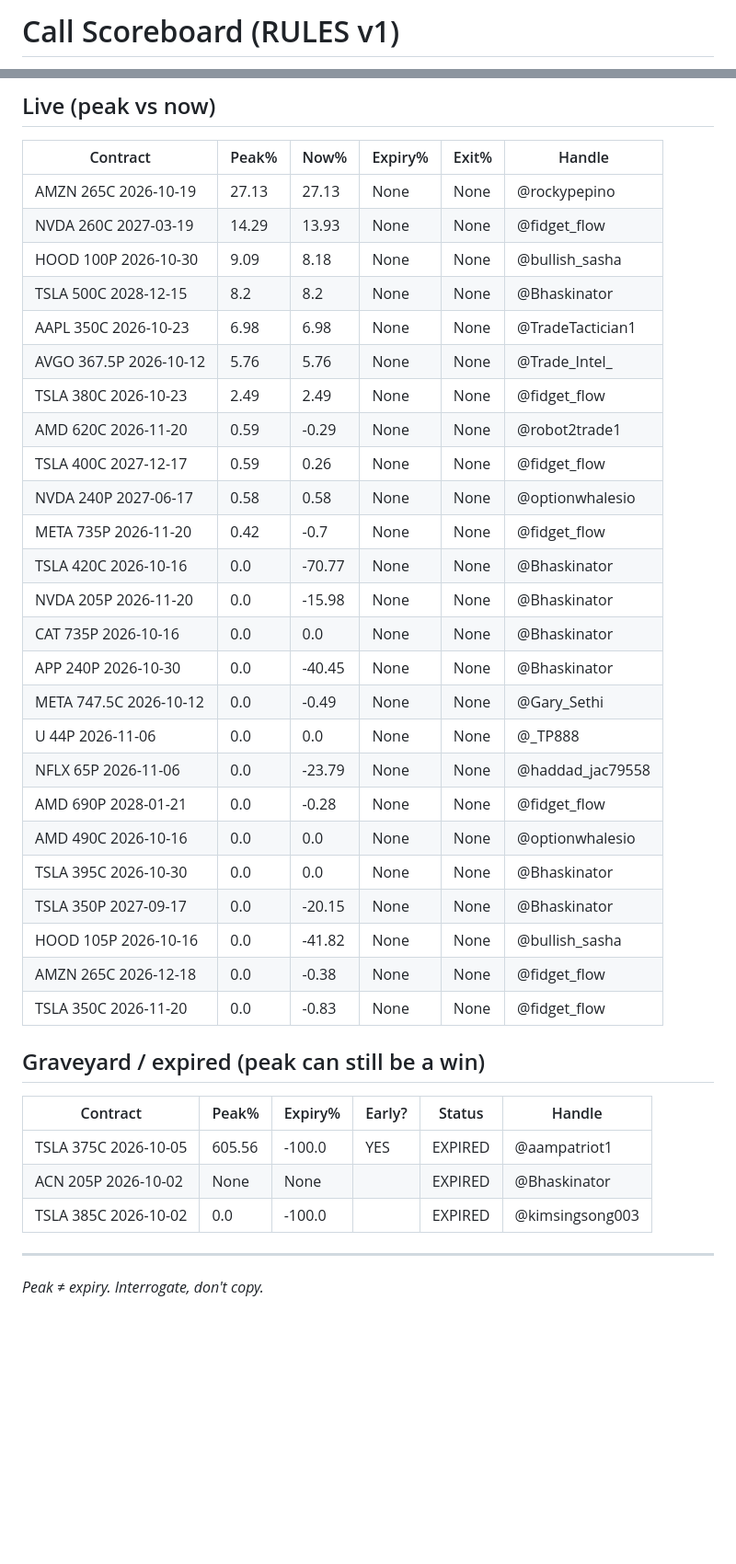
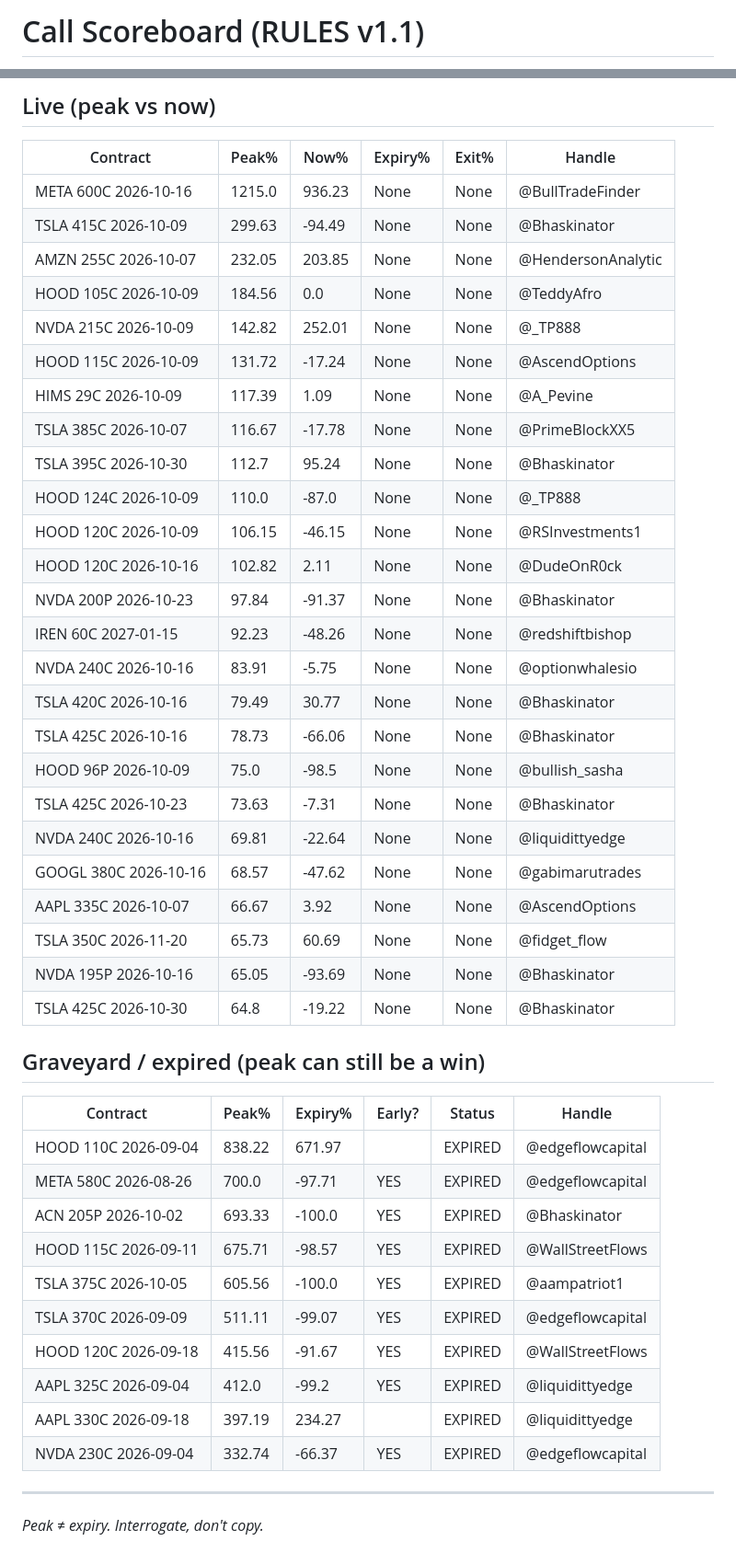
Before and after one commit to tyrizzeh/call-scoreboard, a Markdown page: scoreboard.md, 2 parts joined by grey strips. Shown at 92% size. Drawn GitHub-style; blank space fills up the shorter version.

Commit message:
feat: import Call Scoreboard board files (cite→mark→hit-rate)

```diff
--- a/scoreboard.md
+++ b/scoreboard.md
@@ -1,2 +1,2 @@
-# Call Scoreboard (RULES v1)
+# Call Scoreboard (RULES v1.1)
 
@@ -46,39 +103,46 @@ _Updated 2026-10-06 15:55 ET · Accountability only — social ≠ trade signal.
 
 | Contract | Peak% | Now% | Expiry% | Exit% | Handle |
 |----------|-------|------|---------|-------|--------|
-| AMZN 265C 2026-10-19 | 27.13 | 27.13 | None | None | @rockypepino |
-| NVDA 260C 2027-03-19 | 14.29 | 13.93 | None | None | @fidget_flow |
-| HOOD 100P 2026-10-30 | 9.09 | 8.18 | None | None | @bullish_sasha |
-| TSLA 500C 2028-12-15 | 8.2 | 8.2 | None | None | @Bhaskinator |
-| AAPL 350C 2026-10-23 | 6.98 | 6.98 | None | None | @TradeTactician1 |
-| AVGO 367.5P 2026-10-12 | 5.76 | 5.76 | None | None | @Trade_Intel_ |
-| TSLA 380C 2026-10-23 | 2.49 | 2.49 | None | None | @fidget_flow |
-| AMD 620C 2026-11-20 | 0.59 | -0.29 | None | None | @robot2trade1 |
-| TSLA 400C 2027-12-17 | 0.59 | 0.26 | None | None | @fidget_flow |
-| NVDA 240P 2027-06-17 | 0.58 | 0.58 | None | None | @optionwhalesio |
-| META 735P 2026-11-20 | 0.42 | -0.7 | None | None | @fidget_flow |
-| TSLA 420C 2026-10-16 | 0.0 | -70.77 | None | None | @Bhaskinator |
-| NVDA 205P 2026-11-20 | 0.0 | -15.98 | None | None | @Bhaskinator |
-| CAT 735P 2026-10-16 | 0.0 | 0.0 | None | None | @Bhaskinator |
-| APP 240P 2026-10-30 | 0.0 | -40.45 | None | None | @Bhaskinator |
-| META 747.5C 2026-10-12 | 0.0 | -0.49 | None | None | @Gary_Sethi |
-| U 44P 2026-11-06 | 0.0 | 0.0 | None | None | @_TP888 |
-| NFLX 65P 2026-11-06 | 0.0 | -23.79 | None | None | @haddad_jac79558 |
-| AMD 690P 2028-01-21 | 0.0 | -0.28 | None | None | @fidget_flow |
-| AMD 490C 2026-10-16 | 0.0 | 0.0 | None | None | @optionwhalesio |
-| TSLA 395C 2026-10-30 | 0.0 | 0.0 | None | None | @Bhaskinator |
-| TSLA 350P 2027-09-17 | 0.0 | -20.15 | None | None | @Bhaskinator |
-| HOOD 105P 2026-10-16 | 0.0 | -41.82 | None | None | @bullish_sasha |
-| AMZN 265C 2026-12-18 | 0.0 | -0.38 | None | None | @fidget_flow |
-| TSLA 350C 2026-11-20 | 0.0 | -0.83 | None | None | @fidget_flow |
+| META 600C 2026-10-16 | 1215.0 | 936.23 | None | None | @BullTradeFinder |
+| TSLA 415C 2026-10-09 | 299.63 | -94.49 | None | None | @Bhaskinator |
+| AMZN 255C 2026-10-07 | 232.05 | 203.85 | None | None | @HendersonAnalytic |
+| HOOD 105C 2026-10-09 | 184.56 | 0.0 | None | None | @TeddyAfro |
+| NVDA 215C 2026-10-09 | 142.82 | 252.01 | None | None | @_TP888 |
+| HOOD 115C 2026-10-09 | 131.72 | -17.24 | None | None | @AscendOptions |
+| HIMS 29C 2026-10-09 | 117.39 | 1.09 | None | None | @A_Pevine |
+| TSLA 385C 2026-10-07 | 116.67 | -17.78 | None | None | @PrimeBlockXX5 |
+| TSLA 395C 2026-10-30 | 112.7 | 95.24 | None | None | @Bhaskinator |
+| HOOD 124C 2026-10-09 | 110.0 | -87.0 | None | None | @_TP888 |
+| HOOD 120C 2026-10-09 | 106.15 | -46.15 | None | None | @RSInvestments1 |
+| HOOD 120C 2026-10-16 | 102.82 | 2.11 | None | None | @DudeOnR0ck |
+| NVDA 200P 2026-10-23 | 97.84 | -91.37 | None | None | @Bhaskinator |
+| IREN 60C 2027-01-15 | 92.23 | -48.26 | None | None | @redshiftbishop |
+| NVDA 240C 2026-10-16 | 83.91 | -5.75 | None | None | @optionwhalesio |
+| TSLA 420C 2026-10-16 | 79.49 | 30.77 | None | None | @Bhaskinator |
+| TSLA 425C 2026-10-16 | 78.73 | -66.06 | None | None | @Bhaskinator |
+| HOOD 96P 2026-10-09 | 75.0 | -98.5 | None | None | @bullish_sasha |
+| TSLA 425C 2026-10-23 | 73.63 | -7.31 | None | None | @Bhaskinator |
+| NVDA 240C 2026-10-16 | 69.81 | -22.64 | None | None | @liquidittyedge |
+| GOOGL 380C 2026-10-16 | 68.57 | -47.62 | None | None | @gabimarutrades |
+| AAPL 335C 2026-10-07 | 66.67 | 3.92 | None | None | @AscendOptions |
+| TSLA 350C 2026-11-20 | 65.73 | 60.69 | None | None | @fidget_flow |
+| NVDA 195P 2026-10-16 | 65.05 | -93.69 | None | None | @Bhaskinator |
+| TSLA 425C 2026-10-30 | 64.8 | -19.22 | None | None | @Bhaskinator |
 
 ## Graveyard / expired (peak can still be a win)
 
 | Contract | Peak% | Expiry% | Early? | Status | Handle |
 |----------|-------|---------|--------|--------|--------|
+| HOOD 110C 2026-09-04 | 838.22 | 671.97 |  | EXPIRED | @edgeflowcapital |
+| META 580C 2026-08-26 | 700.0 | -97.71 | YES | EXPIRED | @edgeflowcapital |
+| ACN 205P 2026-10-02 | 693.33 | -100.0 | YES | EXPIRED | @Bhaskinator |
+| HOOD 115C 2026-09-11 | 675.71 | -98.57 | YES | EXPIRED | @WallStreetFlows |
 | TSLA 375C 2026-10-05 | 605.56 | -100.0 | YES | EXPIRED | @aampatriot1 |
-| ACN 205P 2026-10-02 | None | None |  | EXPIRED | @Bhaskinator |
-| TSLA 385C 2026-10-02 | 0.0 | -100.0 |  | EXPIRED | @kimsingsong003 |
+| TSLA 370C 2026-09-09 | 511.11 | -99.07 | YES | EXPIRED | @edgeflowcapital |
+| HOOD 120C 2026-09-18 | 415.56 | -91.67 | YES | EXPIRED | @WallStreetFlows |
+| AAPL 325C 2026-09-04 | 412.0 | -99.2 | YES | EXPIRED | @liquidittyedge |
+| AAPL 330C 2026-09-18 | 397.19 | 234.27 |  | EXPIRED | @liquidittyedge |
+| NVDA 230C 2026-09-04 | 332.74 | -66.37 | YES | EXPIRED | @edgeflowcapital |
 
 ---
 _Peak ≠ expiry. Interrogate, don't copy._
```
Also changed, not shown: other parts of scoreboard.md (+82 -25 lines).
